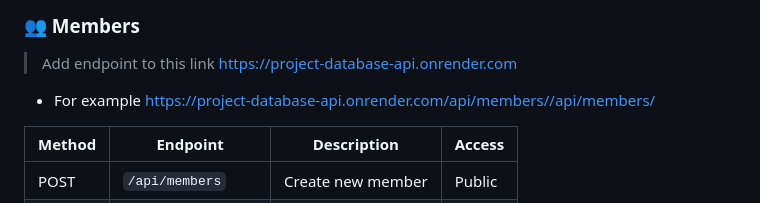
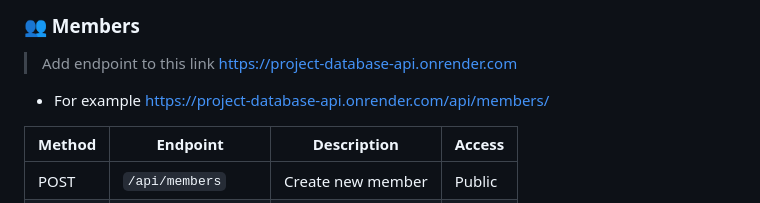
Before and after one commit to FemiAdesola/project_database_Api, a Markdown page: README.md, the part around the change. GitHub-like rendering.

```diff
--- a/README.md
+++ b/README.md
@@ -98,7 +98,7 @@ npm start
 
 ### 👥 Members
 > Add endpoint to this link https://project-database-api.onrender.com
-* For example https://project-database-api.onrender.com/api/members//api/members/
+* For example https://project-database-api.onrender.com/api/members/
 
 | Method | Endpoint             | Description          | Access |
 |--------|----------------------|----------------------|--------|
```
